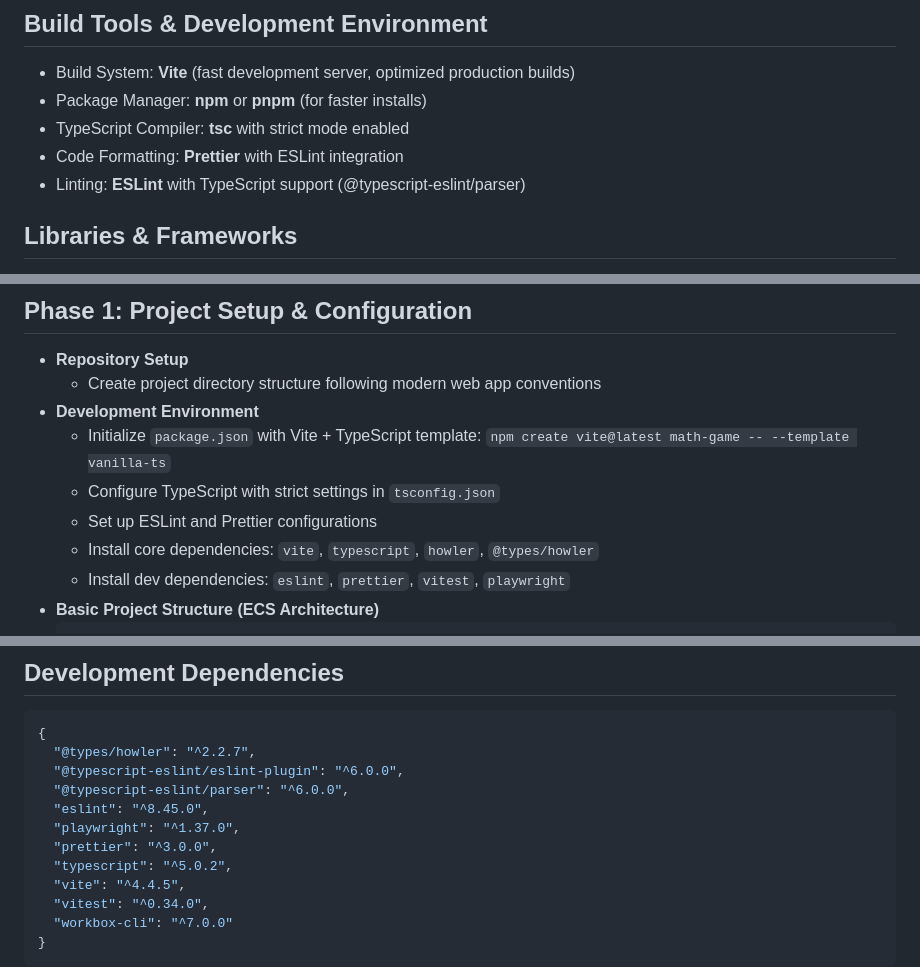
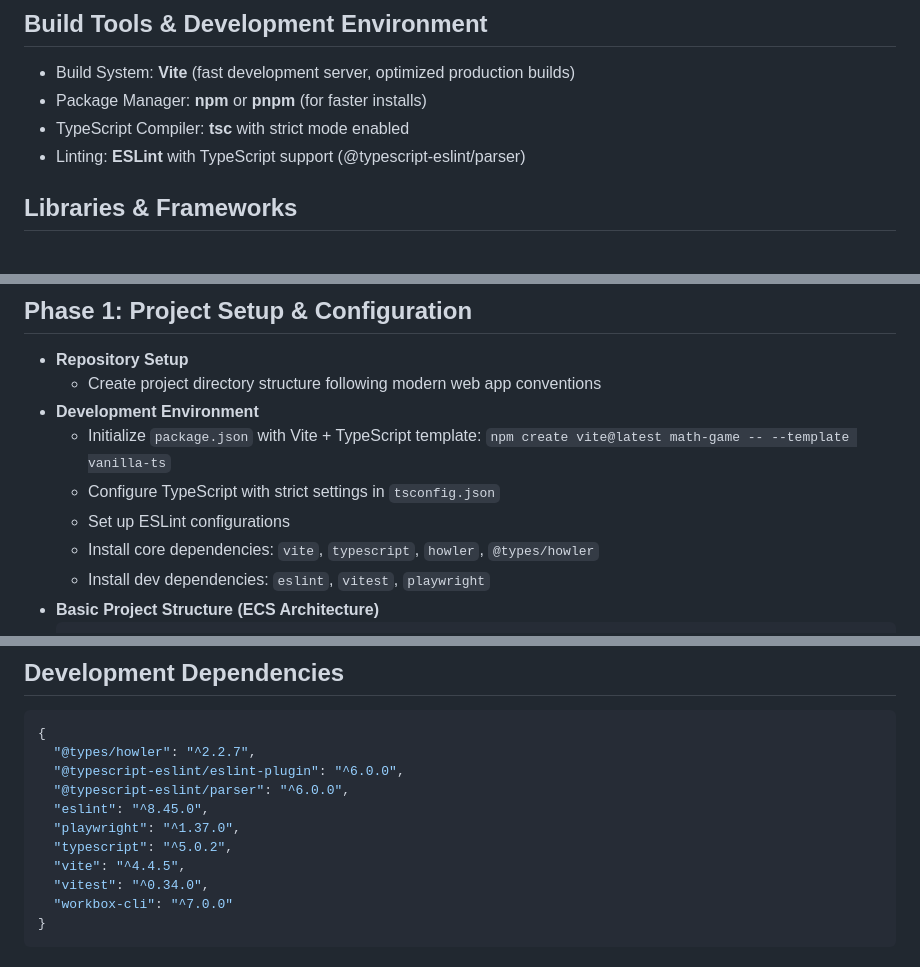
Before and after one commit to david0178418/math-game, a Markdown page: project-plan.md, 3 parts joined by grey strips. GitHub-like rendering.

Commit message:
REmove "prettier" references

````diff
--- a/project-plan.md
+++ b/project-plan.md
@@ -18,7 +18,6 @@
 - Build System: **Vite** (fast development server, optimized production builds)
 - Package Manager: **npm** or **pnpm** (for faster installs)
 - TypeScript Compiler: **tsc** with strict mode enabled
-- Code Formatting: **Prettier** with ESLint integration
 - Linting: **ESLint** with TypeScript support (@typescript-eslint/parser)
 
 ## Libraries & Frameworks
@@ -63,9 +62,9 @@
 - **Development Environment**
 	- Initialize `package.json` with Vite + TypeScript template: `npm create vite@latest math-game -- --template vanilla-ts`
 	- Configure TypeScript with strict settings in `tsconfig.json`
-	- Set up ESLint and Prettier configurations
+	- Set up ESLint configurations
 	- Install core dependencies: `vite`, `typescript`, `howler`, `@types/howler`
-	- Install dev dependencies: `eslint`, `prettier`, `vitest`, `playwright`
+	- Install dev dependencies: `eslint`, `vitest`, `playwright`
 - **Basic Project Structure (ECS Architecture)**
 	```
 	src/
@@ -311,7 +310,6 @@ requestAnimationFrame(gameLoop);
   "@typescript-eslint/parser": "^6.0.0",
   "eslint": "^8.45.0",
   "playwright": "^1.37.0",
-  "prettier": "^3.0.0",
   "typescript": "^5.0.2",
   "vite": "^4.4.5",
   "vitest": "^0.34.0",
````
